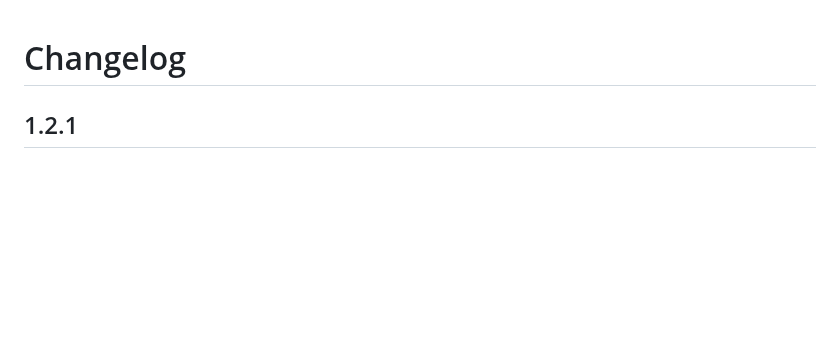
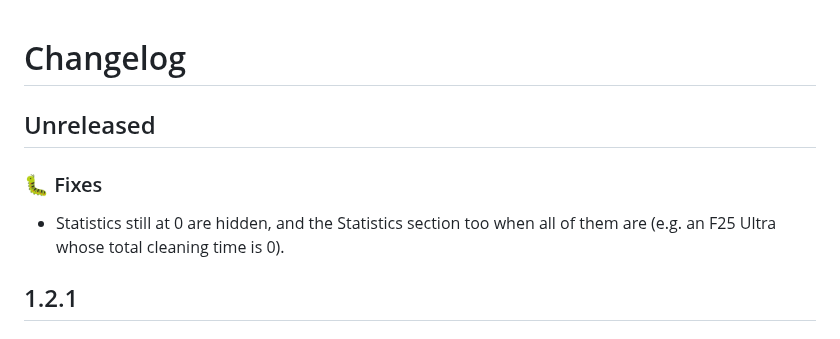
Before and after one commit to juju35/ha-roborock-card, a Markdown page: CHANGELOG.md, the part around the change. Rendered like a GitHub page; blank space fills up the shorter version.

Commit message:
Hide statistics that are still at 0
Co-Authored-By: Claude Opus 5.5 (1M context) <noreply@anthropic.com>
Claude-Session: https://claude.ai/code/session_01BR93mfbPRnuFtK94DdtmVn

```diff
--- a/CHANGELOG.md
+++ b/CHANGELOG.md
@@ -1,4 +1,10 @@
 # Changelog
+
+## Unreleased
+
+### 🐛 Fixes
+
+- Statistics still at 0 are hidden, and the Statistics section too when all of them are (e.g. an F25 Ultra whose total cleaning time is 0).
 
 ## 1.2.1
 
```
Also changed, not shown: screenshots/card-f25.png, 3 other files.
